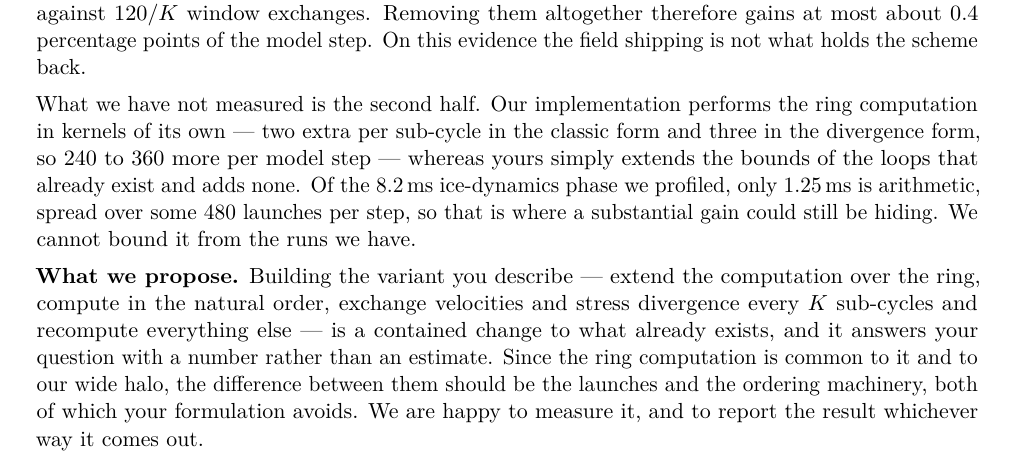
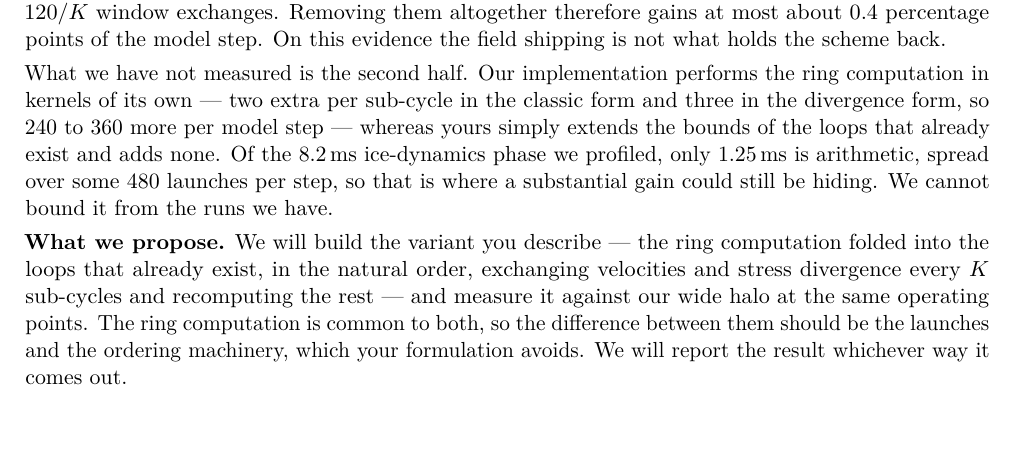
Before and after one commit to koldunovn/fesom_kokkos, a LaTeX document (docs/report/reply_danilov.tex): part of page 1 of 2 before the commit and part of the page after it, cut so that both start at the same text, the shorter picture padded with empty space. Compiled offline with pdfLaTeX.

Commit message:
reply: one page, and commit to building the variant rather than offering to

```diff
--- a/docs/report/reply_danilov.tex
+++ b/docs/report/reply_danilov.tex
@@ -2,12 +2,12 @@
 \usepackage[T1]{fontenc}
 \usepackage[utf8]{inputenc}
 \usepackage{lmodern}
-\usepackage[margin=2.2cm,top=1.8cm]{geometry}
+\usepackage[margin=2.0cm,top=1.5cm]{geometry}
 \usepackage{amsmath}
 \usepackage{booktabs}
 \usepackage{microtype}
 \pagestyle{empty}
-\setlength{\parskip}{0.45em}
+\setlength{\parskip}{0.30em}
 \setlength{\parindent}{0pt}
 
 \begin{document}
@@ -75,13 +75,12 @@ that already exist and adds none. Of the 8.2\,ms ice-dynamics phase we profiled,
 arithmetic, spread over some 480 launches per step, so that is where a substantial gain could still
 be hiding. We cannot bound it from the runs we have.
 
-\textbf{What we propose.} Building the variant you describe --- extend the computation over the
-ring, compute in the natural order, exchange velocities and stress divergence every $K$ sub-cycles
-and recompute everything else --- is a contained change to what already exists, and it answers your
-question with a number rather than an estimate. Since the ring computation is common to it and to
-our wide halo, the difference between them should be the launches and the ordering machinery, both
-of which your formulation avoids. We are
-happy to measure it, and to report the result whichever way it comes out.
+\textbf{What we propose.} We will build the variant you describe --- the ring computation folded
+into the loops that already exist, in the natural order, exchanging velocities and stress
+divergence every $K$ sub-cycles and recomputing the rest --- and measure it against our wide halo
+at the same operating points. The ring computation is common to both, so the difference between
+them should be the launches and the ordering machinery, which your formulation avoids. We will
+report the result whichever way it comes out.
 
 \vspace{0.5em}
 {\footnotesize All numbers above are from the runs described in
```
Also changed, not shown: docs/report/reply_danilov.pdf.
